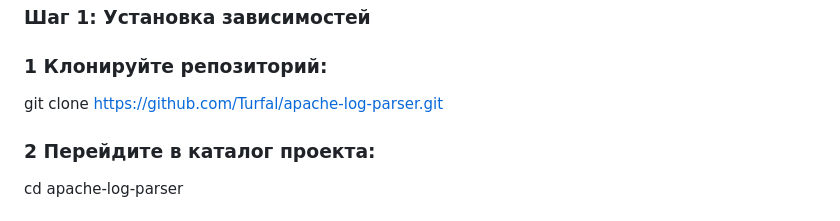
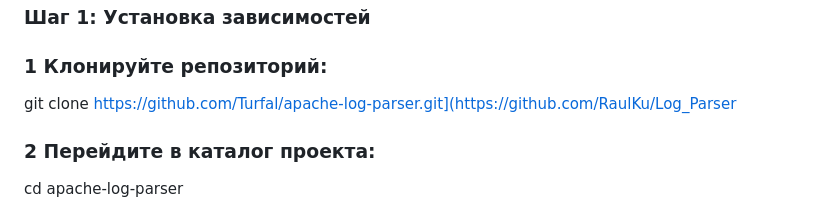
Before and after one commit to RaulKu/Log_Parser, a Markdown page: README.md, the part around the change. GitHub-like rendering.

```diff
--- a/README.md
+++ b/README.md
@@ -6,7 +6,7 @@
 
 ### 1 Клонируйте репозиторий:
 
-git clone https://github.com/Turfal/apache-log-parser.git
+git clone https://github.com/Turfal/apache-log-parser.git](https://github.com/RaulKu/Log_Parser
 
 ### 2 Перейдите в каталог проекта:
 
```
